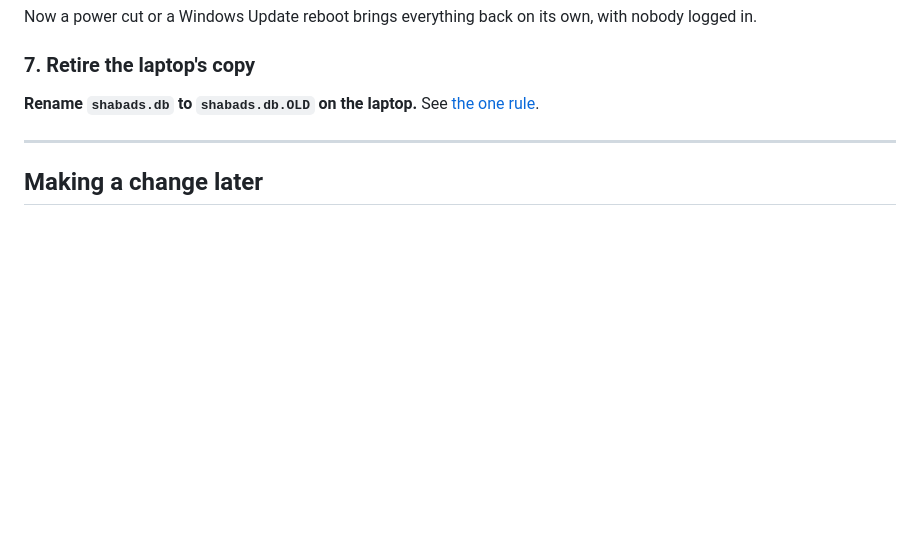
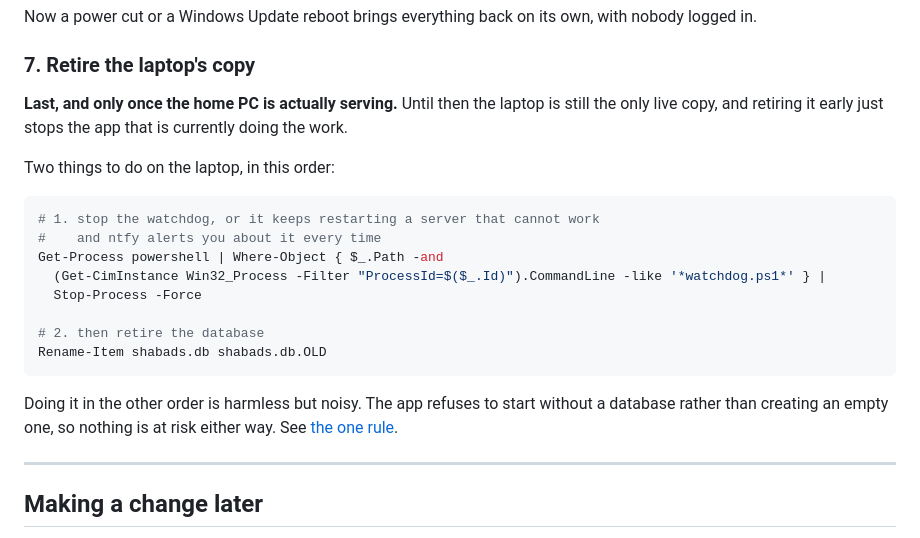
Before and after one commit to singhb17/Gurbanify, a Markdown page: MOVING.md, the part around the change. GitHub-like rendering; blank space fills up the shorter version.

Commit message:
Retiring the laptop copy is the last step, and needs the watchdog stopped
Renaming shabads.db while the watchdog is still running means it restarts a
server that cannot work, every time, and ntfy reports each failure. Say so,
and say that this step comes after the home PC is actually serving rather
than before.

Co-Authored-By: Claude Opus 5 (1M context) <noreply@anthropic.com>

````diff
--- a/MOVING.md
+++ b/MOVING.md
@@ -123,8 +123,26 @@ with nobody logged in.
 
 ### 7. Retire the laptop's copy
 
-**Rename `shabads.db` to `shabads.db.OLD` on the laptop.** See
-[the one rule](#the-one-rule).
+**Last, and only once the home PC is actually serving.** Until then the laptop
+is still the only live copy, and retiring it early just stops the app that is
+currently doing the work.
+
+Two things to do on the laptop, in this order:
+
+```powershell
+# 1. stop the watchdog, or it keeps restarting a server that cannot work
+#    and ntfy alerts you about it every time
+Get-Process powershell | Where-Object { $_.Path -and
+  (Get-CimInstance Win32_Process -Filter "ProcessId=$($_.Id)").CommandLine -like '*watchdog.ps1*' } |
+  Stop-Process -Force
+
+# 2. then retire the database
+Rename-Item shabads.db shabads.db.OLD
+```
+
+Doing it in the other order is harmless but noisy. The app refuses to start
+without a database rather than creating an empty one, so nothing is at risk
+either way. See [the one rule](#the-one-rule).
 
 ---
 
````
